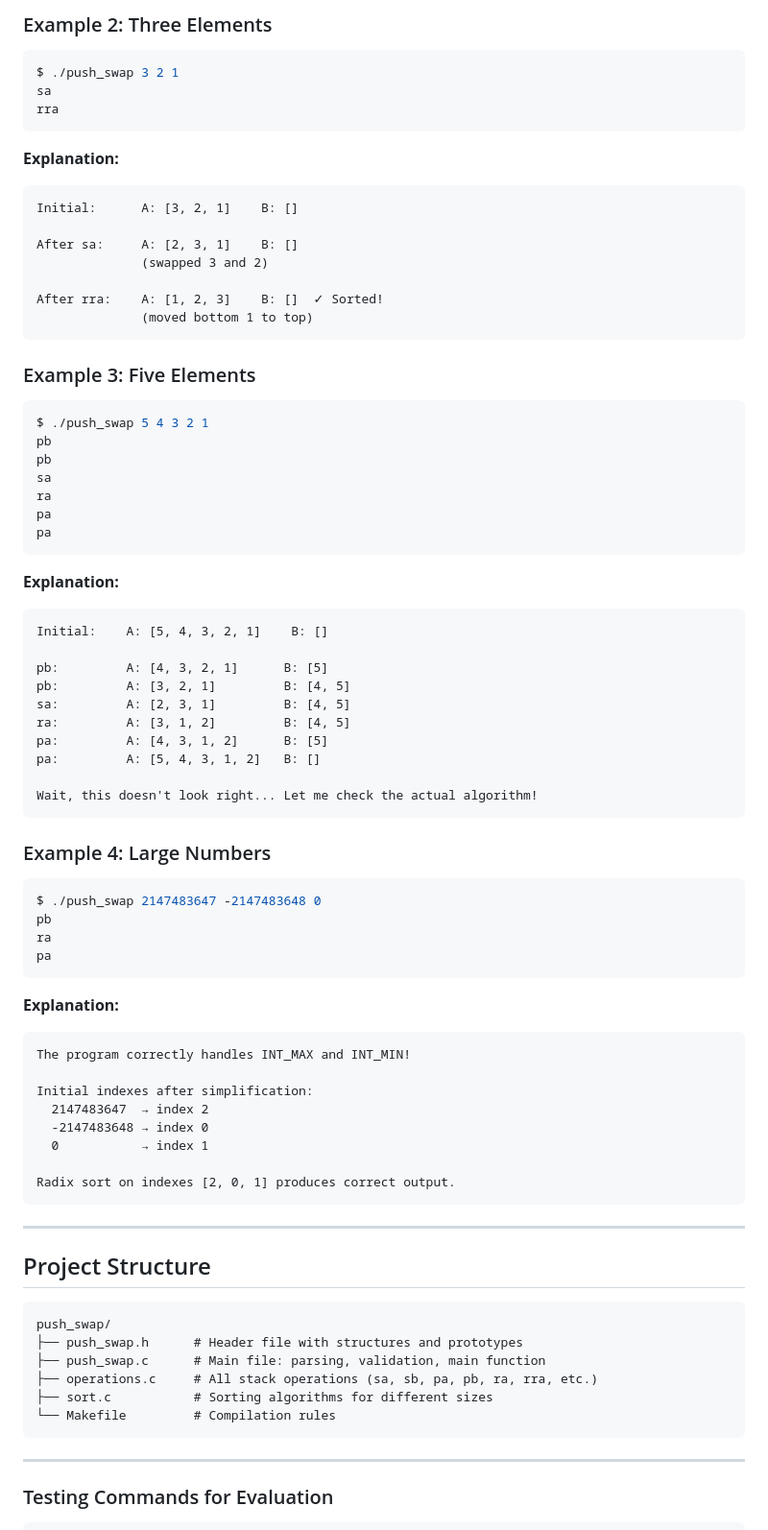
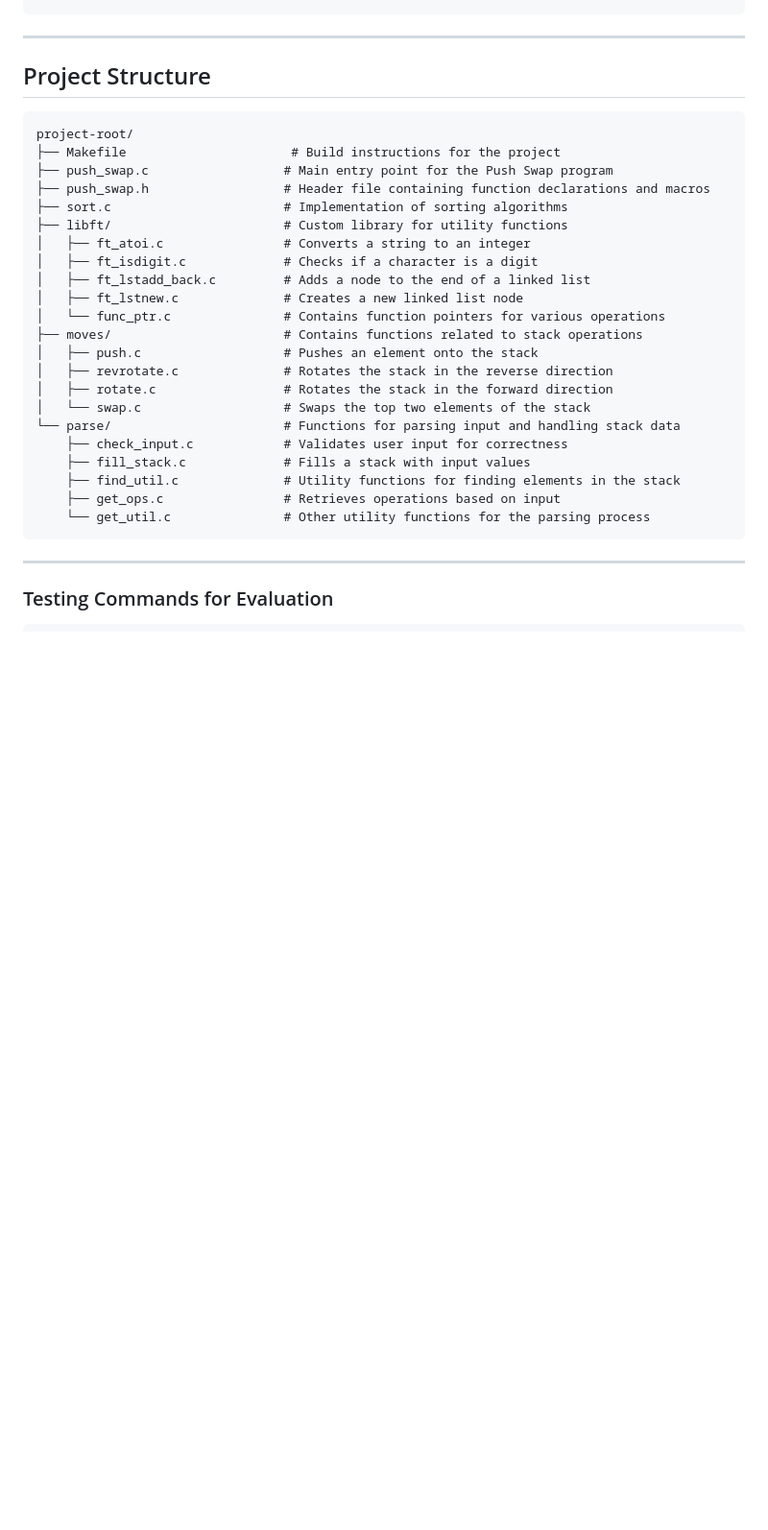
Before and after one commit to alfredo800faria-afk/marvin_push_swap, a Markdown page: README.md, the part around one of its changes. Shown at 96% size. GitHub-like rendering; blank space fills up the shorter version.

````diff
--- a/README.md
+++ b/README.md
@@ -329,67 +155,3 @@ After sa: A: [1, 2]    B: []  ✓ Sorted!
-### Example 2: Three Elements
-
-```bash
-$ ./push_swap 3 2 1
-sa
-rra
-```
-
-**Explanation:**
-```
-Initial:      A: [3, 2, 1]    B: []
-
-After sa:     A: [2, 3, 1]    B: []
-              (swapped 3 and 2)
-
-After rra:    A: [1, 2, 3]    B: []  ✓ Sorted!
-              (moved bottom 1 to top)
-```
-
-### Example 3: Five Elements
-
-```bash
-$ ./push_swap 5 4 3 2 1
-pb
-pb
-sa
-ra
-pa
-pa
-```
-
-**Explanation:**
-```
-Initial:    A: [5, 4, 3, 2, 1]    B: []
-
-pb:         A: [4, 3, 2, 1]      B: [5]
-pb:         A: [3, 2, 1]         B: [4, 5]
-sa:         A: [2, 3, 1]         B: [4, 5]
-ra:         A: [3, 1, 2]         B: [4, 5]
-pa:         A: [4, 3, 1, 2]      B: [5]
-pa:         A: [5, 4, 3, 1, 2]   B: []
-
-Wait, this doesn't look right... Let me check the actual algorithm!
-```
-
-### Example 4: Large Numbers
-
-```bash
-$ ./push_swap 2147483647 -2147483648 0
-pb
-ra
-pa
-```
-
-**Explanation:**
-```
-The program correctly handles INT_MAX and INT_MIN!
-
-Initial indexes after simplification:
-  2147483647  → index 2
-  -2147483648 → index 0
-  0           → index 1
-
-Radix sort on indexes [2, 0, 1] produces correct output.
 ```
 
 ---
@@ -397,12 +159,28 @@ Radix sort on indexes [2, 0, 1] produces correct output.
 ## Project Structure
 
 ```
-push_swap/
-├── push_swap.h      # Header file with structures and prototypes
-├── push_swap.c      # Main file: parsing, validation, main function
-├── operations.c     # All stack operations (sa, sb, pa, pb, ra, rra, etc.)
-├── sort.c           # Sorting algorithms for different sizes
-└── Makefile         # Compilation rules
+project-root/
+├── Makefile                      # Build instructions for the project
+├── push_swap.c                  # Main entry point for the Push Swap program
+├── push_swap.h                  # Header file containing function declarations and macros
+├── sort.c                       # Implementation of sorting algorithms
+├── libft/                       # Custom library for utility functions
+│   ├── ft_atoi.c                # Converts a string to an integer
+│   ├── ft_isdigit.c             # Checks if a character is a digit
+│   ├── ft_lstadd_back.c         # Adds a node to the end of a linked list
+│   ├── ft_lstnew.c              # Creates a new linked list node
+│   └── func_ptr.c               # Contains function pointers for various operations
+├── moves/                       # Contains functions related to stack operations
+│   ├── push.c                   # Pushes an element onto the stack
+│   ├── revrotate.c              # Rotates the stack in the reverse direction
+│   ├── rotate.c                 # Rotates the stack in the forward direction
+│   └── swap.c                   # Swaps the top two elements of the stack
+└── parse/                       # Functions for parsing input and handling stack data
+    ├── check_input.c            # Validates user input for correctness
+    ├── fill_stack.c             # Fills a stack with input values
+    ├── find_util.c              # Utility functions for finding elements in the stack
+    ├── get_ops.c                # Retrieves operations based on input
+    └── get_util.c               # Other utility functions for the parsing process
 ```
 ---
 
````
Also changed, not shown: other parts of README.md (+1 -175 lines).
